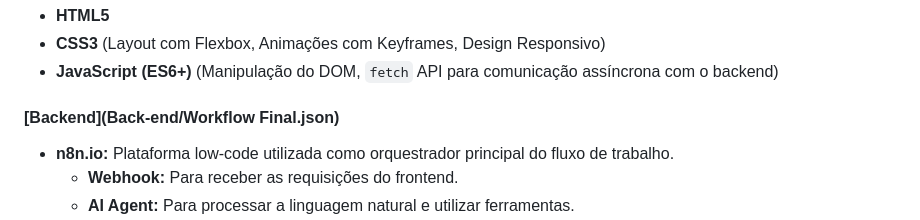
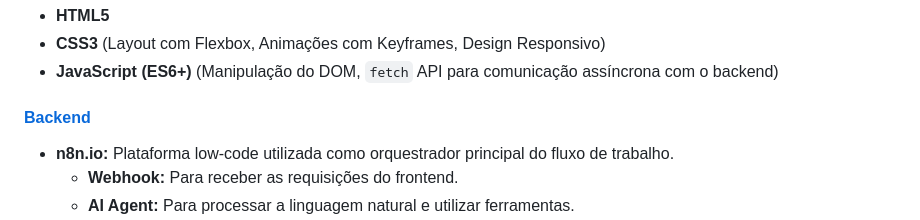
Before and after one commit to RodrigoVSraw/Porto-Hack-2025-Final, a Markdown page: README.md, the part around the change. GitHub-like rendering.

```diff
--- a/README.md
+++ b/README.md
@@ -55,7 +55,7 @@ A plataforma consiste em uma interface web moderna com um painel de status em te
 * **CSS3** (Layout com Flexbox, Animações com Keyframes, Design Responsivo)
 * **JavaScript (ES6+)** (Manipulação do DOM, `fetch` API para comunicação assíncrona com o backend)
 
-#### [**Backend**](Back-end/Workflow Final.json)
+#### [**Backend**](Back-end/WorkflowFinal.json)
 * **n8n.io:** Plataforma low-code utilizada como orquestrador principal do fluxo de trabalho.
     * **Webhook:** Para receber as requisições do frontend.
     * **AI Agent:** Para processar a linguagem natural e utilizar ferramentas.
```
